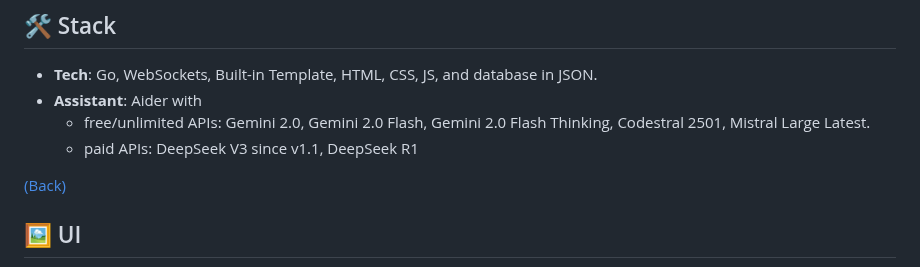
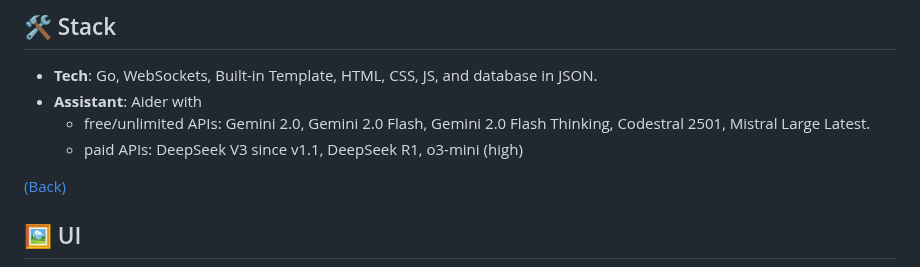
Before and after one commit to lavantien/llm-tournament, a Markdown page: README.md, the part around the change. Rendered like a GitHub page.

Commit message:
docs: Update list of paid APIs in README

```diff
--- a/README.md
+++ b/README.md
@@ -163,7 +163,7 @@ Key technical highlights:
 - **Tech**: Go, WebSockets, Built-in Template, HTML, CSS, JS, and database in JSON.
 - **Assistant**: Aider with
   - free/unlimited APIs: Gemini 2.0, Gemini 2.0 Flash, Gemini 2.0 Flash Thinking, Codestral 2501, Mistral Large Latest.
-  - paid APIs: DeepSeek V3 since v1.1, DeepSeek R1
+  - paid APIs: DeepSeek V3 since v1.1, DeepSeek R1, o3-mini (high)
 
 [(Back)](#-table-of-contents)
 
```
